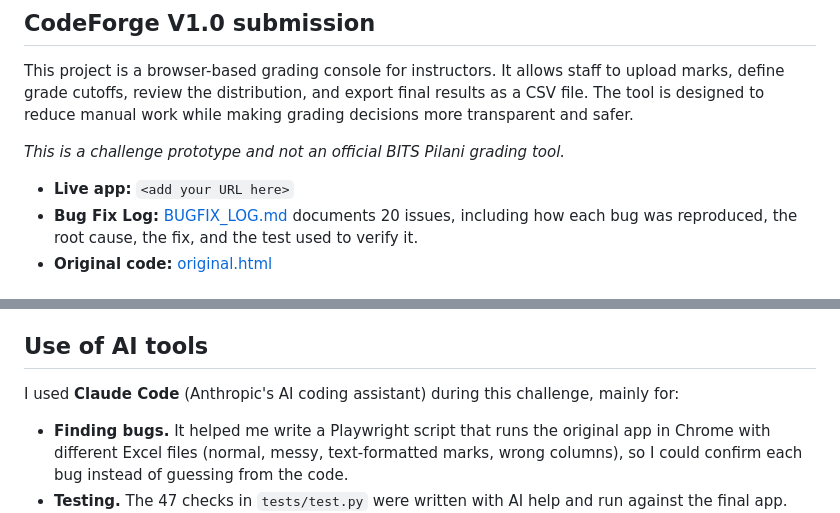
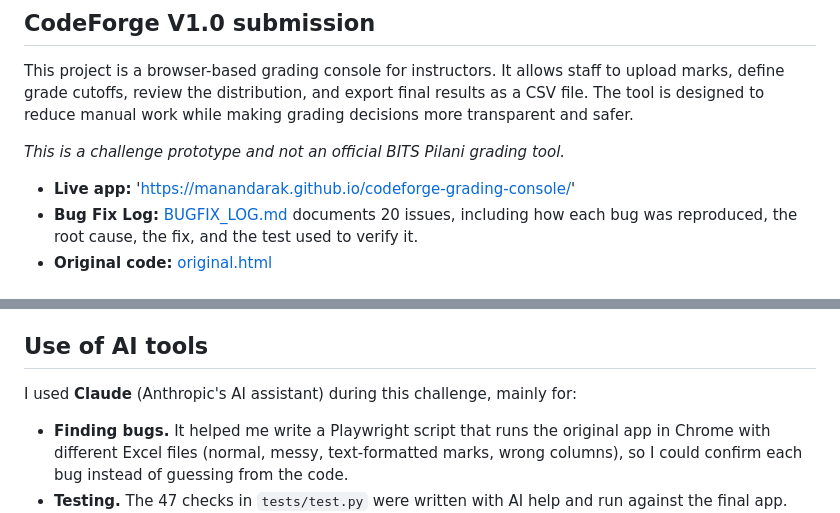
Before and after one commit to manandarak/codeforge-grading-console, a Markdown page: README.md, 2 parts joined by grey strips. Rendered like a GitHub page.

Commit message:
Revise README with new app URL and AI tool name
Updated live app URL and modified AI tool references.

```diff
--- a/README.md
+++ b/README.md
@@ -6,7 +6,7 @@ This project is a browser-based grading console for instructors. It allows staff
 
 *This is a challenge prototype and not an official BITS Pilani grading tool.*
 
-- **Live app:** `<add your URL here>`
+- **Live app:** 'https://manandarak.github.io/codeforge-grading-console/'
 - **Bug Fix Log:** [BUGFIX_LOG.md](BUGFIX_LOG.md) documents 20 issues, including how each bug was reproduced, the root cause, the fix, and the test used to verify it.
 - **Original code:** [original.html](original.html)
 
@@ -44,7 +44,7 @@ Each change addresses a real grading risk or time-consuming step in the process:
 
 ## Use of AI tools
 
-I used **Claude Code** (Anthropic's AI coding assistant) during this challenge, mainly for:
+I used **Claude** (Anthropic's AI assistant) during this challenge, mainly for:
 
 - **Finding bugs.** It helped me write a Playwright script that runs the original app in Chrome with different Excel files (normal, messy, text-formatted marks, wrong columns), so I could confirm each bug instead of guessing from the code.
 - **Testing.** The 47 checks in `tests/test.py` were written with AI help and run against the final app.
```
